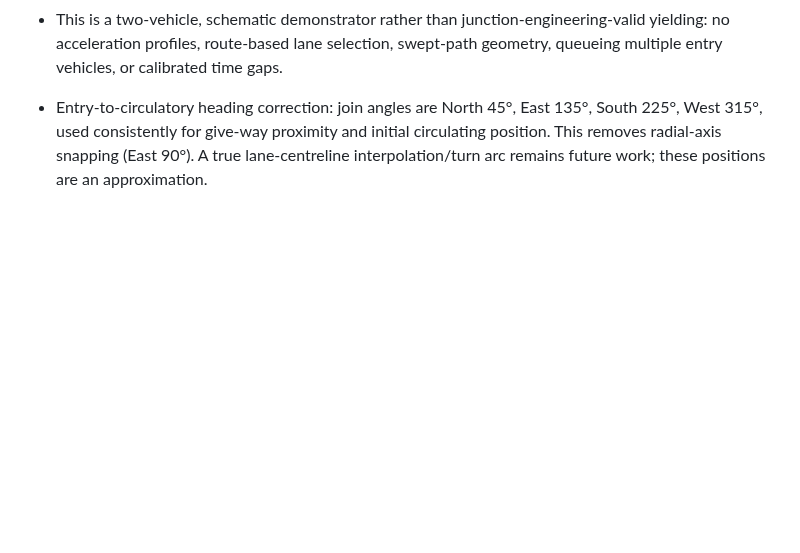
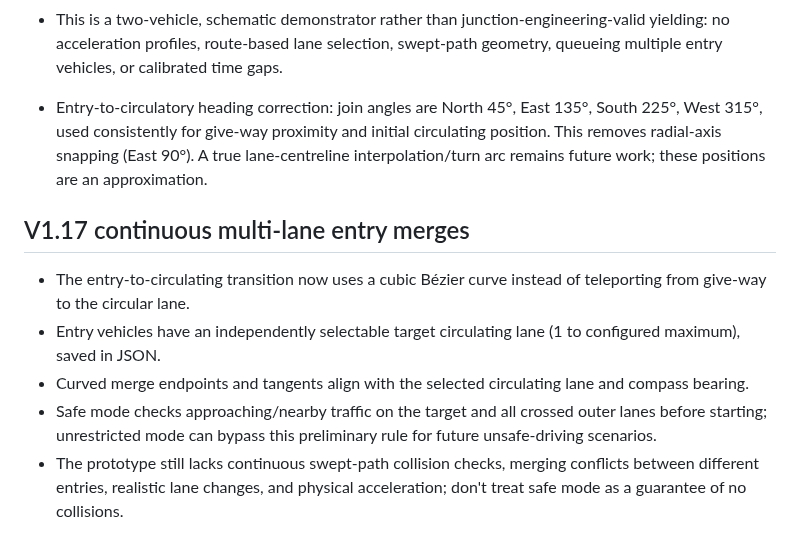
Before and after one commit to zageabb/roundabout_designer, a Markdown page: DEVELOPMENT.md, the part around the change. GitHub-like rendering; blank space fills up the shorter version.

Commit message:
docs: document smooth merging and selected circulating lane behavior

```diff
--- a/DEVELOPMENT.md
+++ b/DEVELOPMENT.md
@@ -95,3 +95,10 @@ The long-term purpose is vehicle-volume simulation with optional AI analysis. Ke
 - This is a two-vehicle, schematic demonstrator rather than junction-engineering-valid yielding: no acceleration profiles, route-based lane selection, swept-path geometry, queueing multiple entry vehicles, or calibrated time gaps.
 
 - Entry-to-circulatory heading correction: join angles are North 45°, East 135°, South 225°, West 315°, used consistently for give-way proximity and initial circulating position. This removes radial-axis snapping (East 90°). A true lane-centreline interpolation/turn arc remains future work; these positions are an approximation.
+
+## V1.17 continuous multi-lane entry merges
+- The entry-to-circulating transition now uses a cubic Bézier curve instead of teleporting from give-way to the circular lane.
+- Entry vehicles have an independently selectable target circulating lane (1 to configured maximum), saved in JSON.
+- Curved merge endpoints and tangents align with the selected circulating lane and compass bearing.
+- Safe mode checks approaching/nearby traffic on the target and all crossed outer lanes before starting; unrestricted mode can bypass this preliminary rule for future unsafe-driving scenarios.
+- The prototype still lacks continuous swept-path collision checks, merging conflicts between different entries, realistic lane changes, and physical acceleration; don't treat safe mode as a guarantee of no collisions.
```
